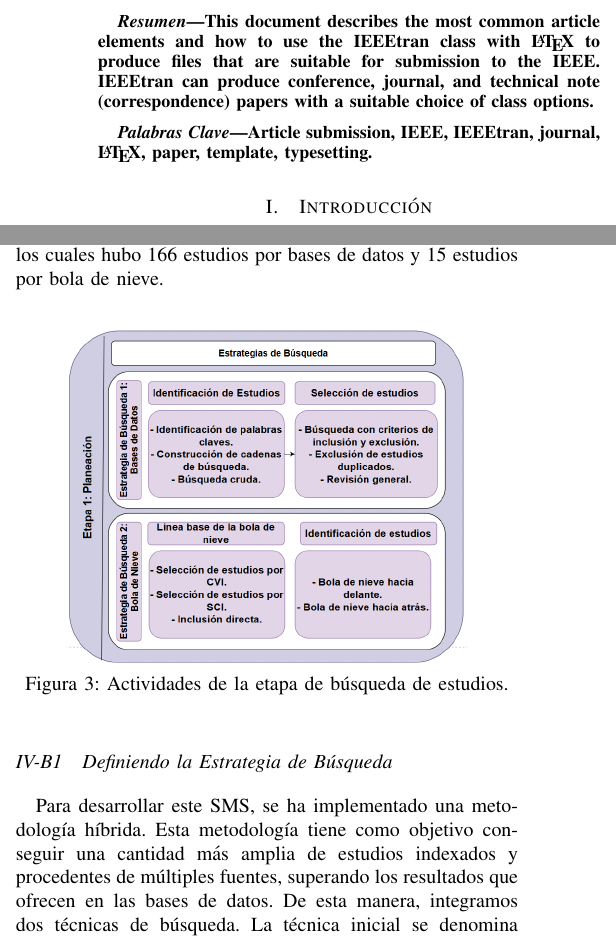
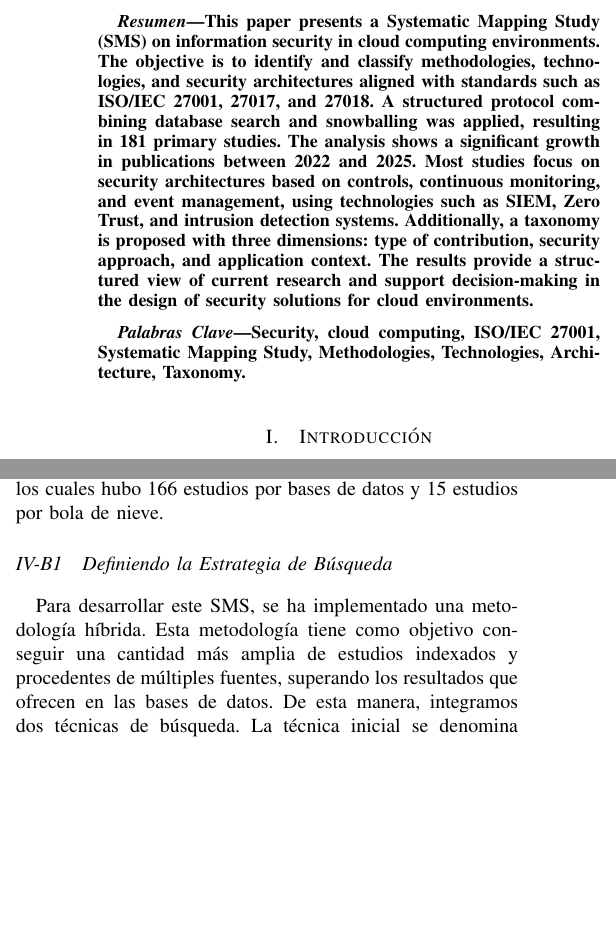
Before and after one commit to lordthar/Cloud-Security-SMS, a LaTeX paper (main_sms.tex): two parts of the columns of pages 1 and 4 of 24 before the commit and two parts of the columns of pages 1 and 4 of 25 after it, joined at a grey line, cut at the place of the change, the shorter picture padded with empty space. Compiled offline with pdfLaTeX; a missing font is replaced by an installed copy or a similar font; a LaTeX package or settings file that is missing is left out.

Commit message:
abstract

```diff
--- a/main_sms.tex
+++ b/main_sms.tex
@@ -98,11 +98,18 @@
 \maketitle
 
 \begin{abstract}
-	This document describes the most common article elements and how to use the IEEEtran class with \LaTeX \ to produce files that are suitable for submission to the IEEE.  IEEEtran can produce conference, journal, and technical note (correspondence) papers with a suitable choice of class options.
+	This paper presents a Systematic Mapping Study (SMS) on information security in cloud computing environments. The objective is to
+    identify and classify methodologies, technologies, and security architectures aligned with standards such as ISO/IEC 27001, 27017,
+    and 27018. A structured protocol combining database search and snowballing was applied, resulting in 181 primary studies. The analysis
+    shows a significant growth in publications between 2022 and 2025. Most studies focus on security architectures based on controls,
+    continuous monitoring, and event management, using technologies such as SIEM, Zero Trust, and intrusion detection systems.
+    Additionally, a taxonomy is proposed with three dimensions: type of contribution, security approach, and application context.
+    The results provide a structured view of current research and support decision-making in the design of security solutions for cloud
+    environments.
 \end{abstract}
 
 \begin{IEEEkeywords}
-	Article submission, IEEE, IEEEtran, journal, \LaTeX, paper, template, typesetting.
+	 Security, cloud computing, ISO/IEC 27001, Systematic Mapping Study, Methodologies, Technologies, Architecture, Taxonomy.
 \end{IEEEkeywords}
 
 %Seccion introducción
```
Also changed, not shown: main_sms.pdf, main_sms.tex (2 more changed lines), 5 other files.
